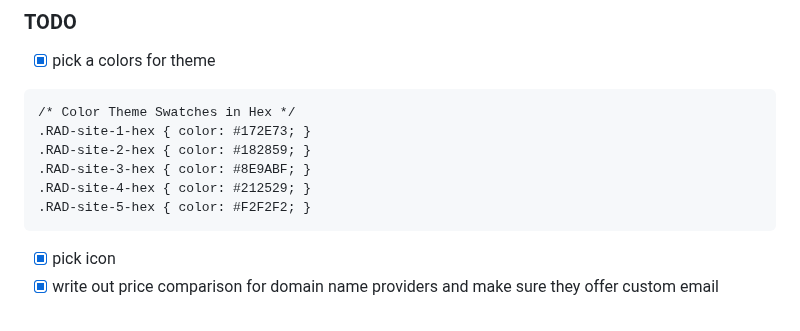
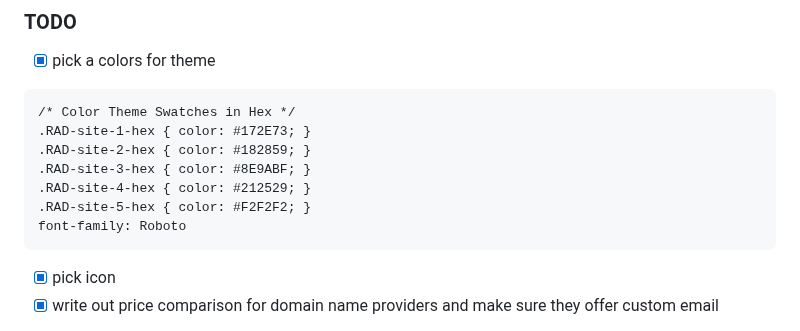
Before and after one commit to ruthrootz/rad-power-washing-test, a Markdown page: README.md, the part around the change. GitHub-like rendering.

````diff
--- a/README.md
+++ b/README.md
@@ -7,6 +7,7 @@
 .RAD-site-3-hex { color: #8E9ABF; }
 .RAD-site-4-hex { color: #212529; }
 .RAD-site-5-hex { color: #F2F2F2; }
+font-family: Roboto
 ```
 - [x] pick icon
 - [x] write out price comparison for domain name providers and make sure they offer custom email
````
